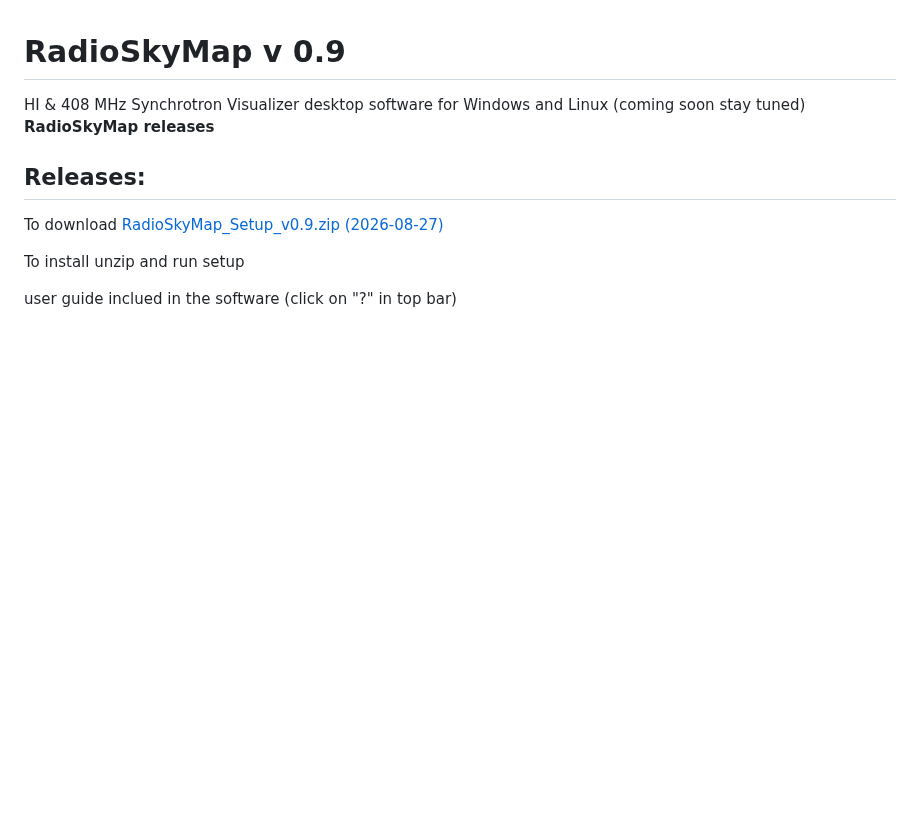
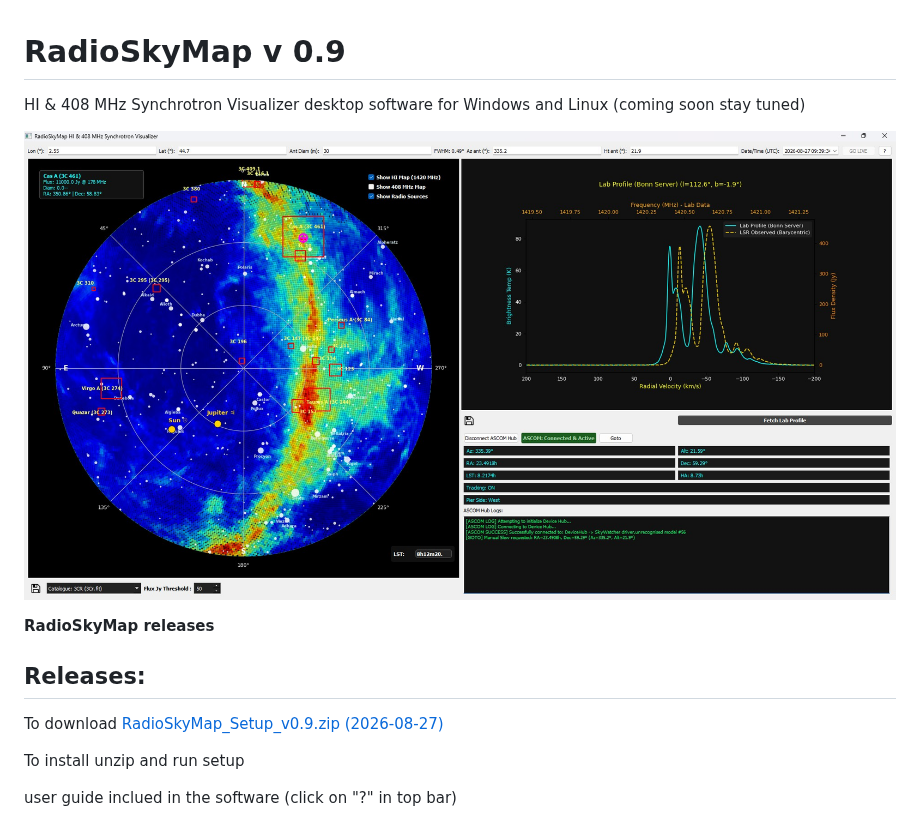
Before and after one commit to Radio-Source/RadioSkyMap, a Markdown page: readme.md, the part around the change. Rendered like a GitHub page; blank space fills up the shorter version.

Commit message:
Update README with image and release details
Added an image and updated release information in the README.

```diff
--- a/readme.md
+++ b/readme.md
@@ -2,6 +2,9 @@
 
 # RadioSkyMap v 0.9
 HI & 408 MHz Synchrotron Visualizer desktop software for Windows and Linux (coming soon stay tuned)
+
+![RadioSkyMap Gui on Cas A and ASCOM Hub](https://github.com/Radio-Source/RadioSkyMap/blob/main/img/radioskymap_gui00.jpg)
+
 **RadioSkyMap releases**
 
 ## Releases:
```
